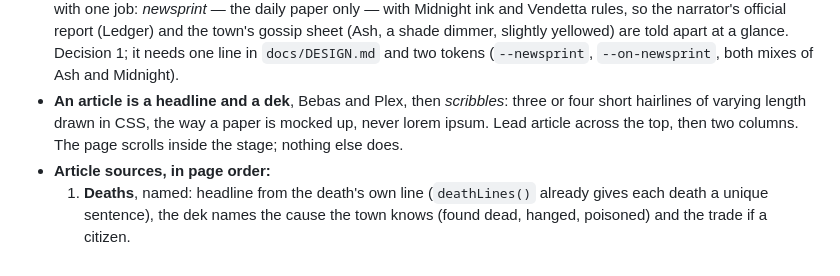
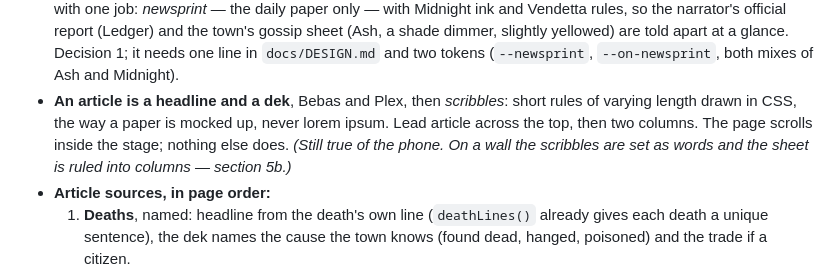
Before and after one commit to juansbg/juansbg.github.io, a Markdown page: docs/GAZETTE.md, the part around one of its changes. GitHub-like rendering.

```diff
--- a/docs/GAZETTE.md
+++ b/docs/GAZETTE.md
@@ -145,9 +145,11 @@ type Clue =
   at a glance. Decision 1; it needs one line in `docs/DESIGN.md` and two
   tokens (`--newsprint`, `--on-newsprint`, both mixes of Ash and Midnight).
 - **An article is a headline and a dek**, Bebas and Plex, then *scribbles*:
-  three or four short hairlines of varying length drawn in CSS, the way a
-  paper is mocked up, never lorem ipsum. Lead article across the top, then
-  two columns. The page scrolls inside the stage; nothing else does.
+  short rules of varying length drawn in CSS, the way a paper is mocked up,
+  never lorem ipsum. Lead article across the top, then two columns. The
+  page scrolls inside the stage; nothing else does. *(Still true of the
+  phone. On a wall the scribbles are set as words and the sheet is ruled
+  into columns — section 5b.)*
 - **Article sources, in page order:**
   1. **Deaths**, named: headline from the death's own line (`deathLines()`
      already gives each death a unique sentence), the dek names the cause the
```
Also changed, not shown: other parts of docs/GAZETTE.md (+70 -0 lines).
